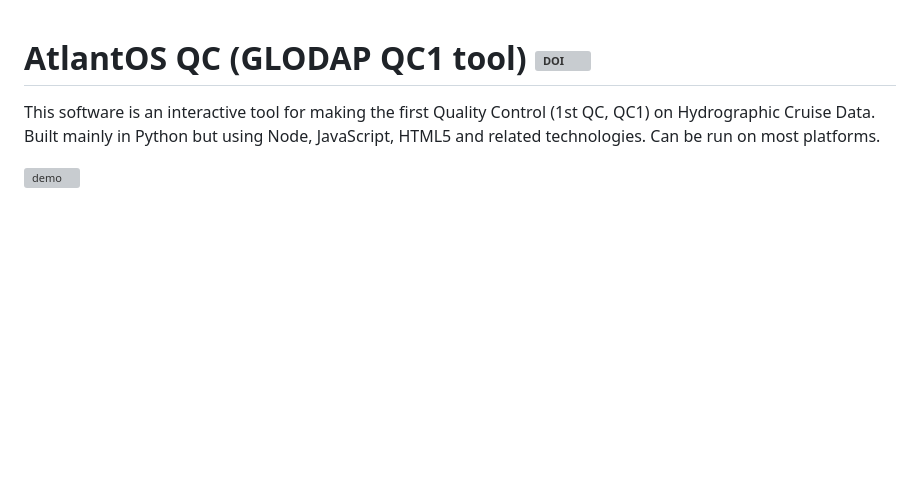
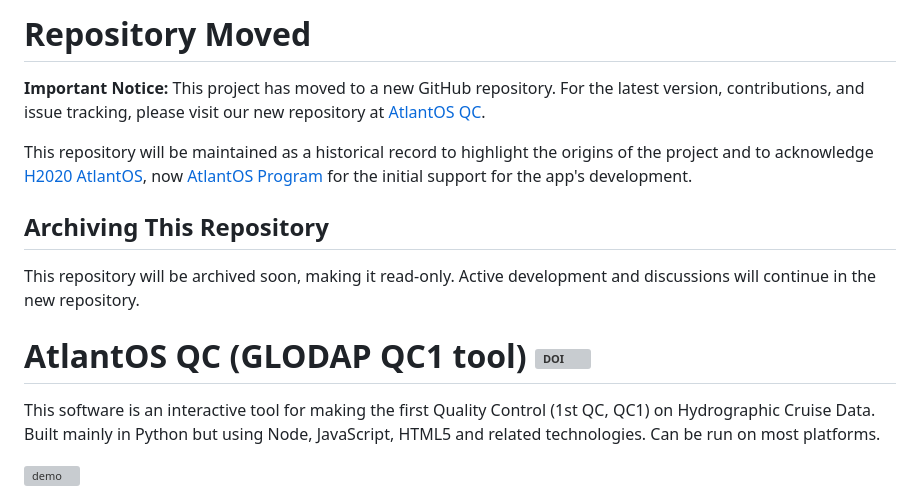
Before and after one commit to ocean-data-qc/ocean-data-qc, a Markdown page: README.md, the part around the change. GitHub-like rendering; blank space fills up the shorter version; grey boxes are pictures that could not be loaded.

```diff
--- a/README.md
+++ b/README.md
@@ -1,3 +1,17 @@
+# Repository Moved
+
+**Important Notice:** This project has moved to a new GitHub repository. For the latest version, contributions, and issue tracking, please visit our new repository at [AtlantOS QC](https://github.com/EuroGO-SHIP/AtlantOS_QC).
+
+This repository will be maintained as a historical record to highlight the origins of the project and to acknowledge [H2020 AtlantOS](https://atlantos-h2020.eu/index.html), now [AtlantOS Program]((https://atlantos-h2020.eu/index.html)) for the initial support for the app's development.
+
+
+## Archiving This Repository
+
+This repository will be archived soon, making it read-only. Active development and discussions will continue in the new repository.
+
+
+
+
 # AtlantOS QC (GLODAP QC1 tool) [![DOI](https://zenodo.org/badge/DOI/10.5281/zenodo.2603121.svg)](https://doi.org/10.5281/zenodo.2603121)
 
 This software is an interactive tool for making the first Quality Control (1st QC, QC1) on Hydrographic Cruise Data. Built mainly in Python but using Node, JavaScript, HTML5 and related technologies. Can be run on most platforms.
```
